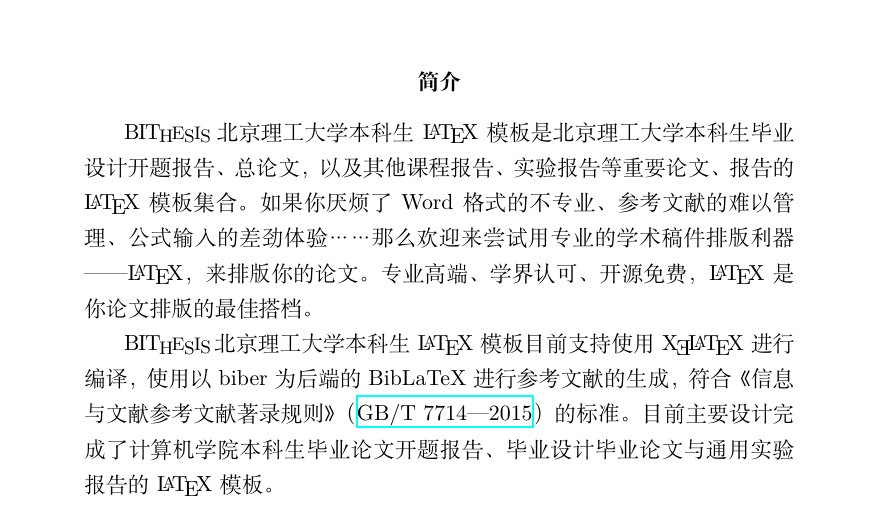
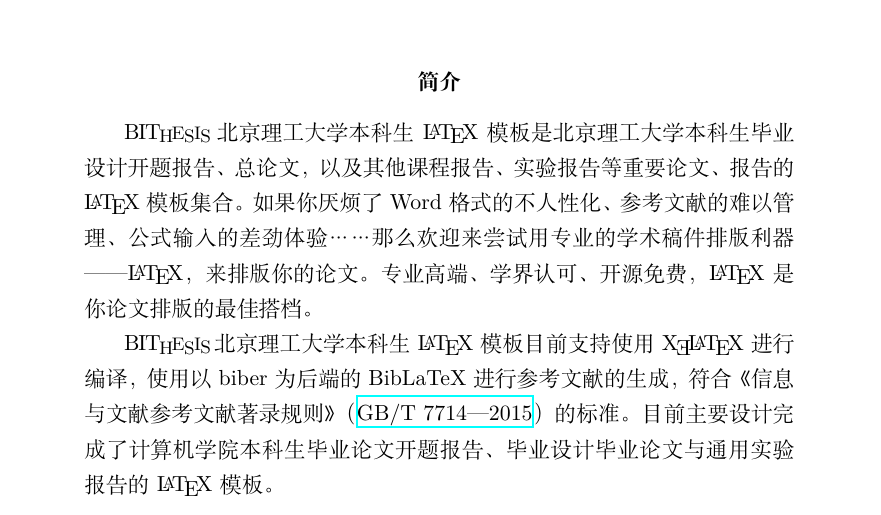
Before and after one commit to BITNP/BIThesis, a LaTeX document (doc/doc.tex): part of page 1 of 44, cut so that both start at the same text. Compiled offline with XeLaTeX; a LaTeX package or settings file that is missing is left out.

Commit message:
Fix a typo inside latex docs

```diff
--- a/doc/doc.tex
+++ b/doc/doc.tex
@@ -90,7 +90,7 @@
 \maketitle
 
 \begin{abstract}
-  {\BIThesis} 北京理工大学本科生 {\LaTeX} 模板是北京理工大学本科生毕业设计开题报告、总论文，以及其他课程报告、实验报告等重要论文、报告的 {\LaTeX} 模板集合。如果你厌烦了 Word 格式的不专业、参考文献的难以管理、公式输入的差劲体验……那么欢迎来尝试用专业的学术稿件排版利器 —— {\LaTeX}，来排版你的论文。专业高端、学界认可、开源免费，{\LaTeX} 是你论文排版的最佳搭档。
+  {\BIThesis} 北京理工大学本科生 {\LaTeX} 模板是北京理工大学本科生毕业设计开题报告、总论文，以及其他课程报告、实验报告等重要论文、报告的 {\LaTeX} 模板集合。如果你厌烦了 Word 格式的不人性化、参考文献的难以管理、公式输入的差劲体验……那么欢迎来尝试用专业的学术稿件排版利器 —— {\LaTeX}，来排版你的论文。专业高端、学界认可、开源免费，{\LaTeX} 是你论文排版的最佳搭档。
 
   {\BIThesis} 北京理工大学本科生 {\LaTeX} 模板目前支持使用 {\hologo{XeLaTeX}} 进行编译，使用以 biber 为后端的 BibLaTeX 进行参考文献的生成，符合《信息与文献参考文献著录规则》（\href{http://openstd.samr.gov.cn/bzgk/gb/newGbInfo?hcno=7FA63E9BBA56E60471AEDAEBDE44B14C}{GB/T 7714—2015}）的标准。目前主要设计完成了计算机学院本科生毕业论文开题报告、毕业设计毕业论文与通用实验报告的 {\LaTeX} 模板。
 \end{abstract}
```
Also changed, not shown: 1 other file.
